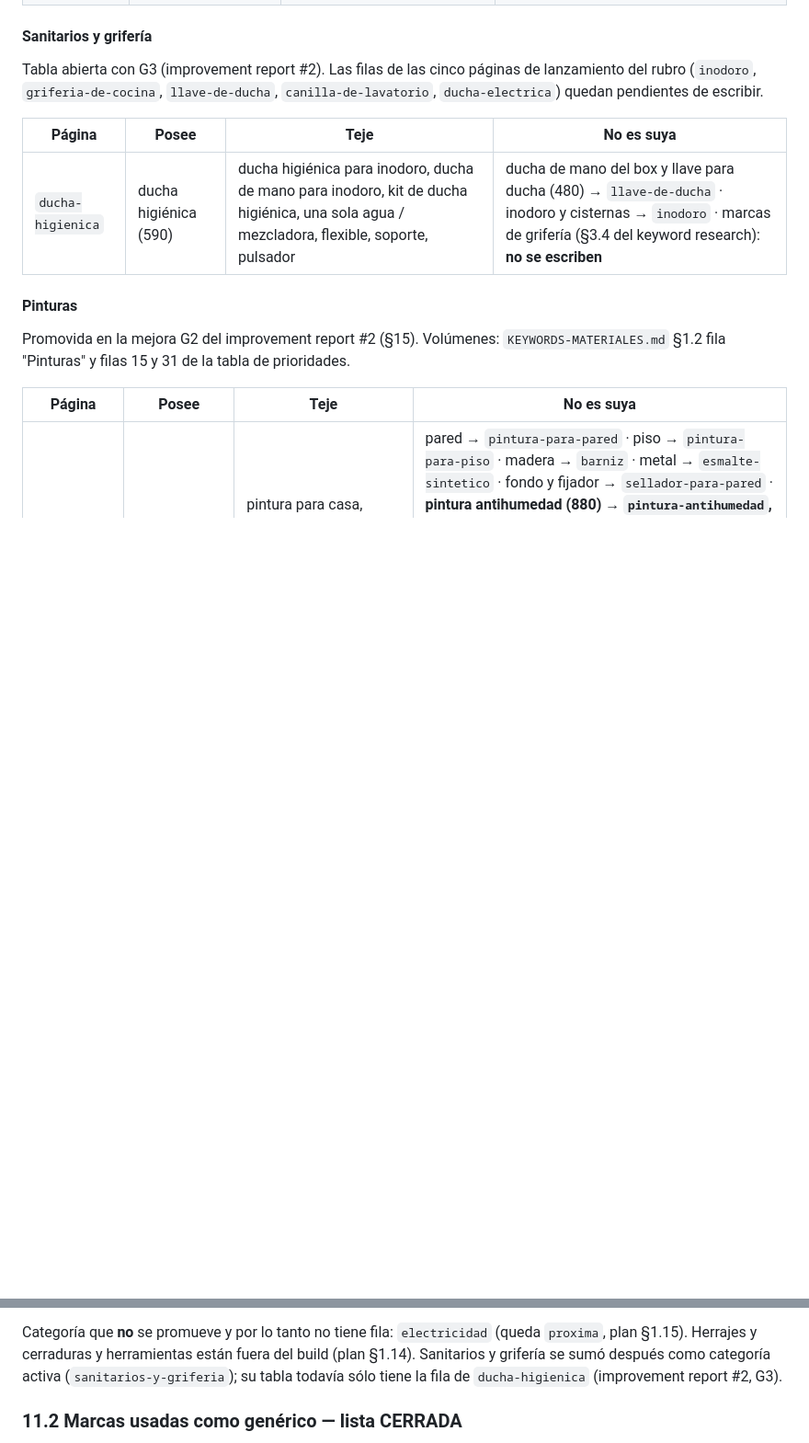
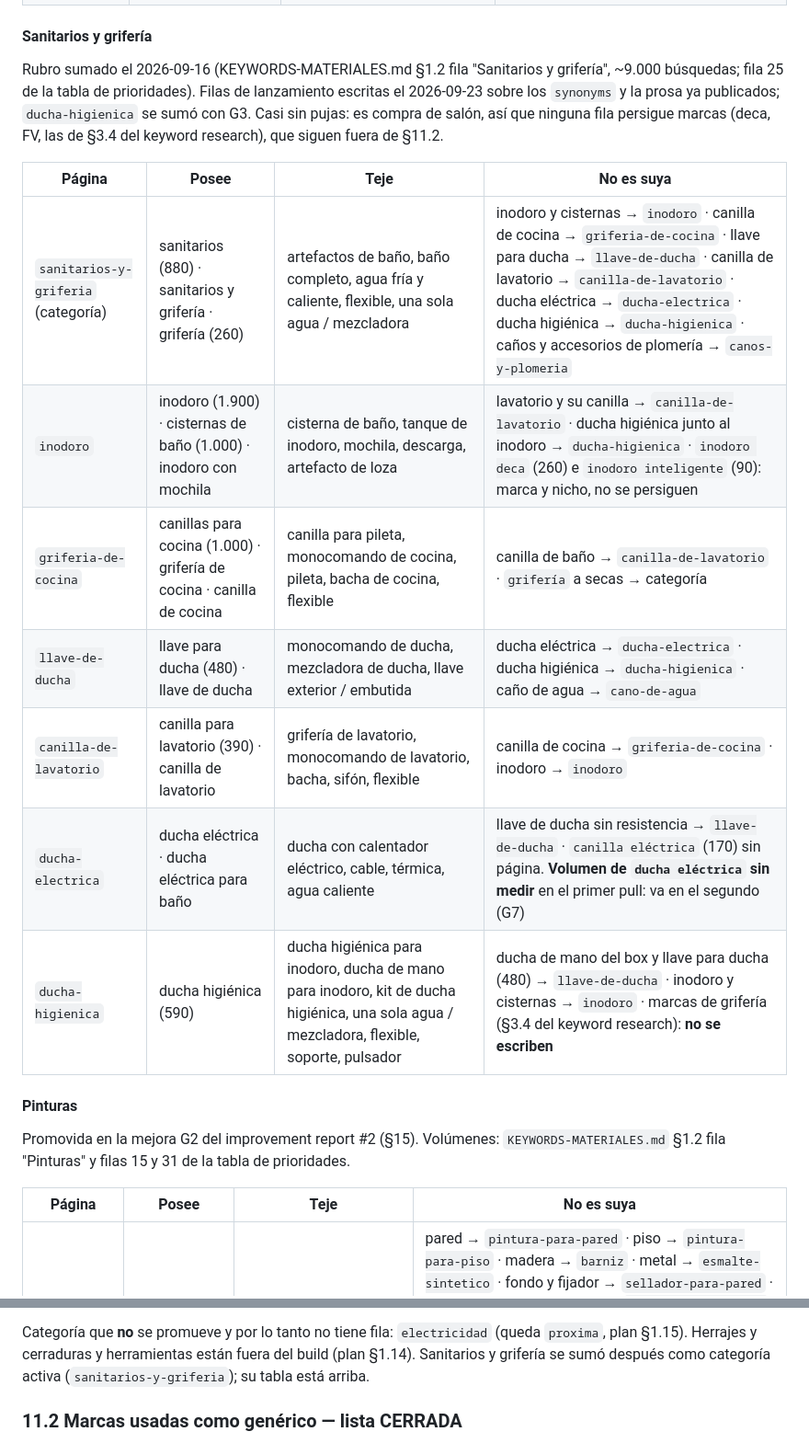
Before and after one commit to antonmarklundcom/materiales, a Markdown page: CONTENT-SPEC.md, 2 parts joined by grey strips. Shown at 92% size. Rendered like a GitHub page; blank space fills up the shorter version.

```diff
--- a/CONTENT-SPEC.md
+++ b/CONTENT-SPEC.md
@@ -347,12 +347,20 @@ Columnas: **Posee** = términos de cabecera que esta página persigue (H1/intro/
 
 #### Sanitarios y grifería
 
-Tabla abierta con G3 (improvement report #2). Las filas de las cinco páginas de lanzamiento del
-rubro (`inodoro`, `griferia-de-cocina`, `llave-de-ducha`, `canilla-de-lavatorio`,
-`ducha-electrica`) quedan pendientes de escribir.
+Rubro sumado el 2026-09-16 (KEYWORDS-MATERIALES.md §1.2 fila "Sanitarios y grifería", ~9.000
+búsquedas; fila 25 de la tabla de prioridades). Filas de lanzamiento escritas el 2026-09-23 sobre
+los `synonyms` y la prosa ya publicados; `ducha-higienica` se sumó con G3. Casi sin pujas: es
+compra de salón, así que ninguna fila persigue marcas (deca, FV, las de §3.4 del keyword
+research), que siguen fuera de §11.2.
 
 | Página | Posee | Teje | No es suya |
 |---|---|---|---|
+| `sanitarios-y-griferia` (categoría) | sanitarios (880) · sanitarios y grifería · grifería (260) | artefactos de baño, baño completo, agua fría y caliente, flexible, una sola agua / mezcladora | inodoro y cisternas → `inodoro` · canilla de cocina → `griferia-de-cocina` · llave para ducha → `llave-de-ducha` · canilla de lavatorio → `canilla-de-lavatorio` · ducha eléctrica → `ducha-electrica` · ducha higiénica → `ducha-higienica` · caños y accesorios de plomería → `canos-y-plomeria` |
+| `inodoro` | inodoro (1.900) · cisternas de baño (1.000) · inodoro con mochila | cisterna de baño, tanque de inodoro, mochila, descarga, artefacto de loza | lavatorio y su canilla → `canilla-de-lavatorio` · ducha higiénica junto al inodoro → `ducha-higienica` · `inodoro deca` (260) e `inodoro inteligente` (90): marca y nicho, no se persiguen |
+| `griferia-de-cocina` | canillas para cocina (1.000) · grifería de cocina · canilla de cocina | canilla para pileta, monocomando de cocina, pileta, bacha de cocina, flexible | canilla de baño → `canilla-de-lavatorio` · `grifería` a secas → categoría |
+| `llave-de-ducha` | llave para ducha (480) · llave de ducha | monocomando de ducha, mezcladora de ducha, llave exterior / embutida | ducha eléctrica → `ducha-electrica` · ducha higiénica → `ducha-higienica` · caño de agua → `cano-de-agua` |
+| `canilla-de-lavatorio` | canilla para lavatorio (390) · canilla de lavatorio | grifería de lavatorio, monocomando de lavatorio, bacha, sifón, flexible | canilla de cocina → `griferia-de-cocina` · inodoro → `inodoro` |
+| `ducha-electrica` | ducha eléctrica · ducha eléctrica para baño | ducha con calentador eléctrico, cable, térmica, agua caliente | llave de ducha sin resistencia → `llave-de-ducha` · `canilla eléctrica` (170) sin página. **Volumen de `ducha eléctrica` sin medir** en el primer pull: va en el segundo (G7) |
 | `ducha-higienica` | ducha higiénica (590) | ducha higiénica para inodoro, ducha de mano para inodoro, kit de ducha higiénica, una sola agua / mezcladora, flexible, soporte, pulsador | ducha de mano del box y llave para ducha (480) → `llave-de-ducha` · inodoro y cisternas → `inodoro` · marcas de grifería (§3.4 del keyword research): **no se escriben** |
 
 #### Pinturas
@@ -378,7 +386,7 @@ KEYWORDS: se poseen porque son el vocabulario de mostrador, no por volumen.
 Categoría que **no** se promueve y por lo tanto no tiene fila: `electricidad` (queda
 `proxima`, plan §1.15). Herrajes y cerraduras y herramientas están fuera del build (plan
 §1.14). Sanitarios y grifería se sumó después como categoría activa (`sanitarios-y-griferia`);
-su tabla todavía sólo tiene la fila de `ducha-higienica` (improvement report #2, G3).
+su tabla está arriba.
 
 ### 11.2 Marcas usadas como genérico — lista CERRADA
 
```
Also changed, not shown: KNOWN-ISSUES.md (+30 -5 lines).
